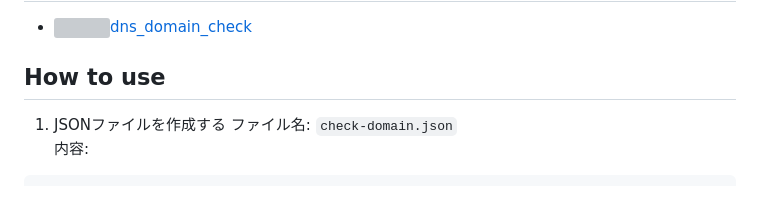
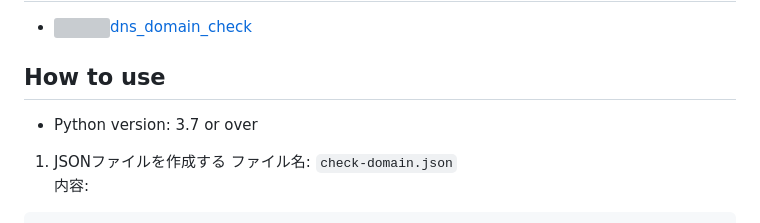
Before and after one commit to n138-kz/dns_domain_check, a Markdown page: .github/README.md, the part around the change. GitHub-like rendering; blank space fills up the shorter version; grey boxes are pictures that could not be loaded.

```diff
--- a/.github/README.md
+++ b/.github/README.md
@@ -43,6 +43,8 @@
 
 ## How to use
 
+- Python version: 3.7 or over
+
 1. JSONファイルを作成する
   ファイル名: `check-domain.json`
   内容:
```
